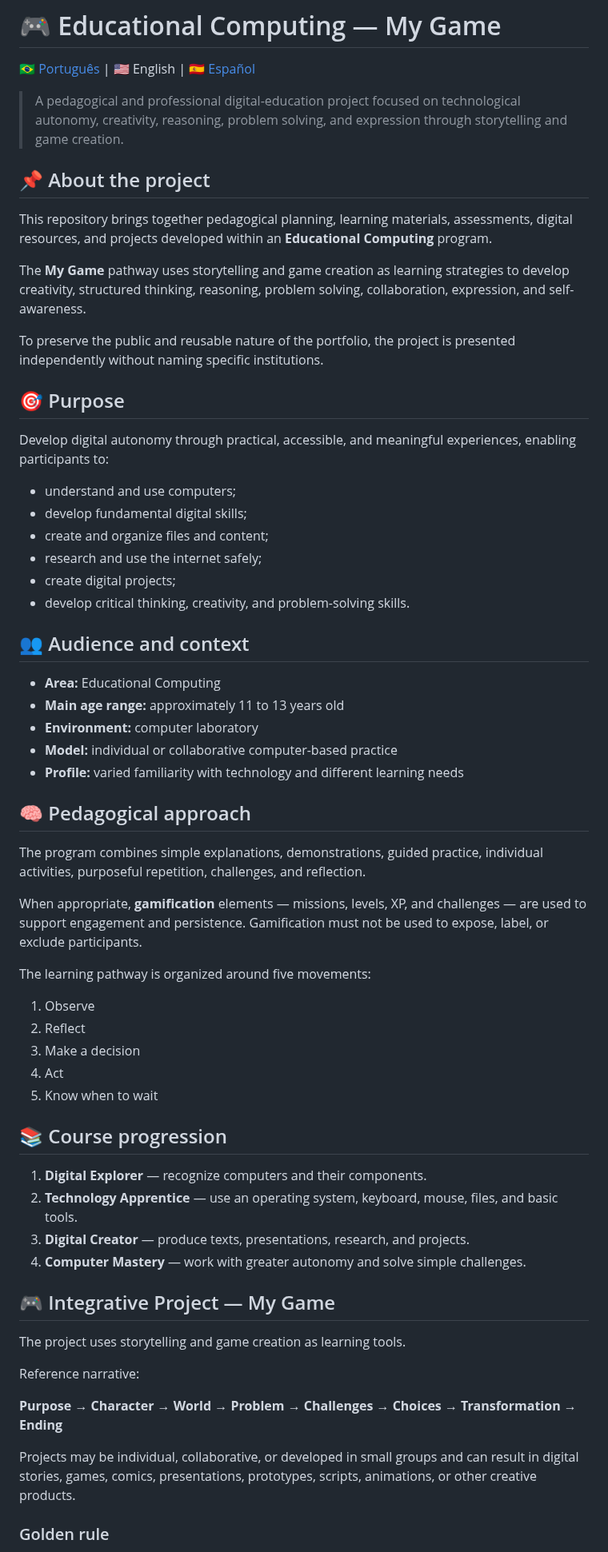
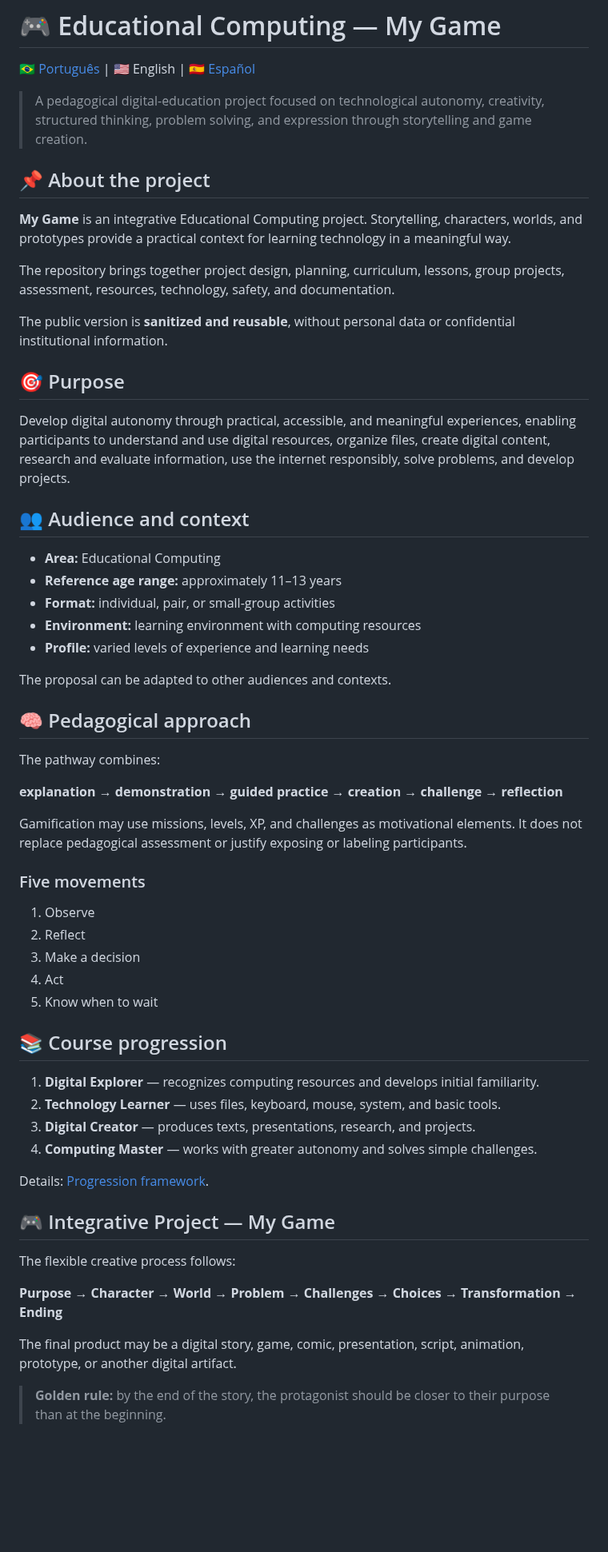
Before and after one commit to sayjinblackbelt/Informatica_Educacional_MeuJogo, a Markdown page: README.en.md, the part around one of its changes. Shown at 80% size. Drawn GitHub-style; blank space fills up the shorter version.

```diff
--- a/README.en.md
+++ b/README.en.md
@@ -2,42 +2,39 @@
 
 [🇧🇷 Português](README.md) | 🇺🇸 English | [🇪🇸 Español](README.es.md)
 
-> A pedagogical and professional digital-education project focused on technological autonomy, creativity, reasoning, problem solving, and expression through storytelling and game creation.
+> A pedagogical digital-education project focused on technological autonomy, creativity, structured thinking, problem solving, and expression through storytelling and game creation.
 
 ## 📌 About the project
 
-This repository brings together pedagogical planning, learning materials, assessments, digital resources, and projects developed within an **Educational Computing** program.
+**My Game** is an integrative Educational Computing project. Storytelling, characters, worlds, and prototypes provide a practical context for learning technology in a meaningful way.
 
-The **My Game** pathway uses storytelling and game creation as learning strategies to develop creativity, structured thinking, reasoning, problem solving, collaboration, expression, and self-awareness.
+The repository brings together project design, planning, curriculum, lessons, group projects, assessment, resources, technology, safety, and documentation.
 
-To preserve the public and reusable nature of the portfolio, the project is presented independently without naming specific institutions.
+The public version is **sanitized and reusable**, without personal data or confidential institutional information.
 
 ## 🎯 Purpose
 
-Develop digital autonomy through practical, accessible, and meaningful experiences, enabling participants to:
-
-- understand and use computers;
-- develop fundamental digital skills;
-- create and organize files and content;
-- research and use the internet safely;
-- create digital projects;
-- develop critical thinking, creativity, and problem-solving skills.
+Develop digital autonomy through practical, accessible, and meaningful experiences, enabling participants to understand and use digital resources, organize files, create digital content, research and evaluate information, use the internet responsibly, solve problems, and develop projects.
 
 ## 👥 Audience and context
 
 - **Area:** Educational Computing
-- **Main age range:** approximately 11 to 13 years old
-- **Environment:** computer laboratory
-- **Model:** individual or collaborative computer-based practice
-- **Profile:** varied familiarity with technology and different learning needs
+- **Reference age range:** approximately 11–13 years
+- **Format:** individual, pair, or small-group activities
+- **Environment:** learning environment with computing resources
+- **Profile:** varied levels of experience and learning needs
+
+The proposal can be adapted to other audiences and contexts.
 
 ## 🧠 Pedagogical approach
 
-The program combines simple explanations, demonstrations, guided practice, individual activities, purposeful repetition, challenges, and reflection.
+The pathway combines:
 
-When appropriate, **gamification** elements — missions, levels, XP, and challenges — are used to support engagement and persistence. Gamification must not be used to expose, label, or exclude participants.
+**explanation → demonstration → guided practice → creation → challenge → reflection**
 
-The learning pathway is organized around five movements:
+Gamification may use missions, levels, XP, and challenges as motivational elements. It does not replace pedagogical assessment or justify exposing or labeling participants.
+
+### Five movements
 
 1. Observe
 2. Reflect
@@ -47,20 +44,20 @@ The learning pathway is organized around five movements:
 
 ## 📚 Course progression
 
-1. **Digital Explorer** — recognize computers and their components.
-2. **Technology Apprentice** — use an operating system, keyboard, mouse, files, and basic tools.
-3. **Digital Creator** — produce texts, presentations, research, and projects.
-4. **Computer Mastery** — work with greater autonomy and solve simple challenges.
+1. **Digital Explorer** — recognizes computing resources and develops initial familiarity.
+2. **Technology Learner** — uses files, keyboard, mouse, system, and basic tools.
+3. **Digital Creator** — produces texts, presentations, research, and projects.
+4. **Computing Master** — works with greater autonomy and solves simple challenges.
+
+Details: [Progression framework](03_Curriculo/linha-de-progressao.md).
 
 ## 🎮 Integrative Project — My Game
 
-The project uses storytelling and game creation as learning tools.
-
-Reference narrative:
+The flexible creative process follows:
 
 **Purpose → Character → World → Problem → Challenges → Choices → Transformation → Ending**
 
-Projects may be individual, collaborative, or developed in small groups and can result in digital stories, games, comics, presentations, prototypes, scripts, animations, or other creative products.
+The final product may be a digital story, game, comic, presentation, script, animation, prototype, or another digital artifact.
 
-### Golden rule
+> **Golden rule:** by the end of the story, the protagonist should be closer to their purpose than at the beginning.
 
```
Also changed, not shown: other parts of README.en.md (+70 -23 lines).
